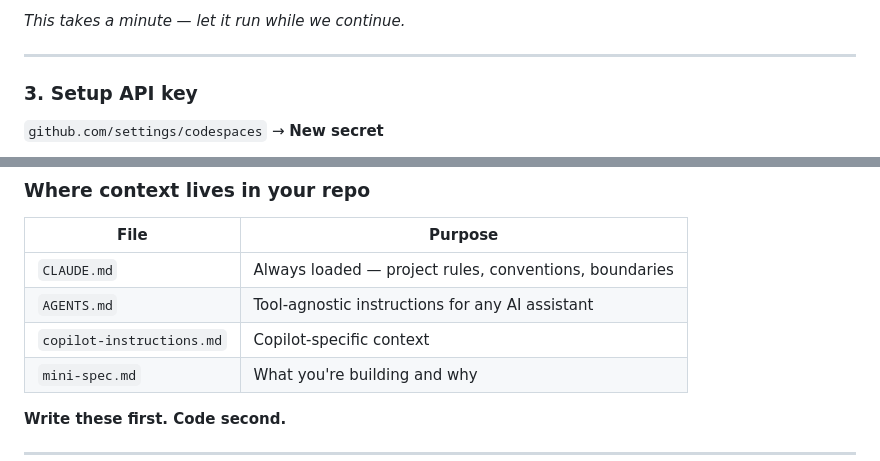
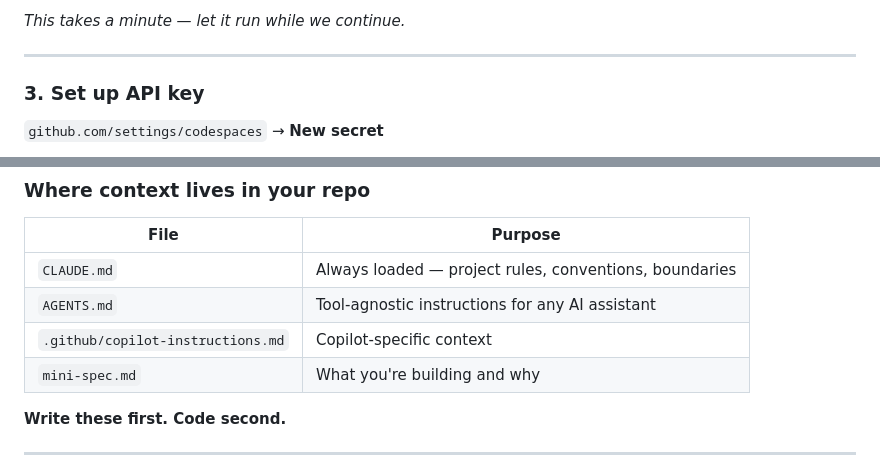
Before and after one commit to equinor/learnathon, a Markdown page: presentations/vibe-coding.md, 2 parts joined by grey strips. GitHub-like rendering.

Commit message:
Fix review comments: copilot-instructions paths, schedule headings, grammar
Co-authored-by: danxan <15251589+danxan@users.noreply.github.com>

```diff
--- a/presentations/vibe-coding.md
+++ b/presentations/vibe-coding.md
@@ -30,7 +30,7 @@ Go to the **template repo** link *(on screen / in chat)*
 
 ---
 
-### 3. Setup API key
+### 3. Set up API key
 
 `github.com/settings/codespaces` → **New secret**
 
@@ -145,7 +145,7 @@ That's what the rest of this talk is about.
 |------|---------|
 | `CLAUDE.md` | Always loaded — project rules, conventions, boundaries |
 | `AGENTS.md` | Tool-agnostic instructions for any AI assistant |
-| `copilot-instructions.md` | Copilot-specific context |
+| `.github/copilot-instructions.md` | Copilot-specific context |
 | `mini-spec.md` | What you're building and why |
 
 **Write these first. Code second.**
```
Also changed, not shown: docs/coach-cheatsheet.md (+2 -2 lines), docs/facilitator-guide.md (+5 -5 lines).
